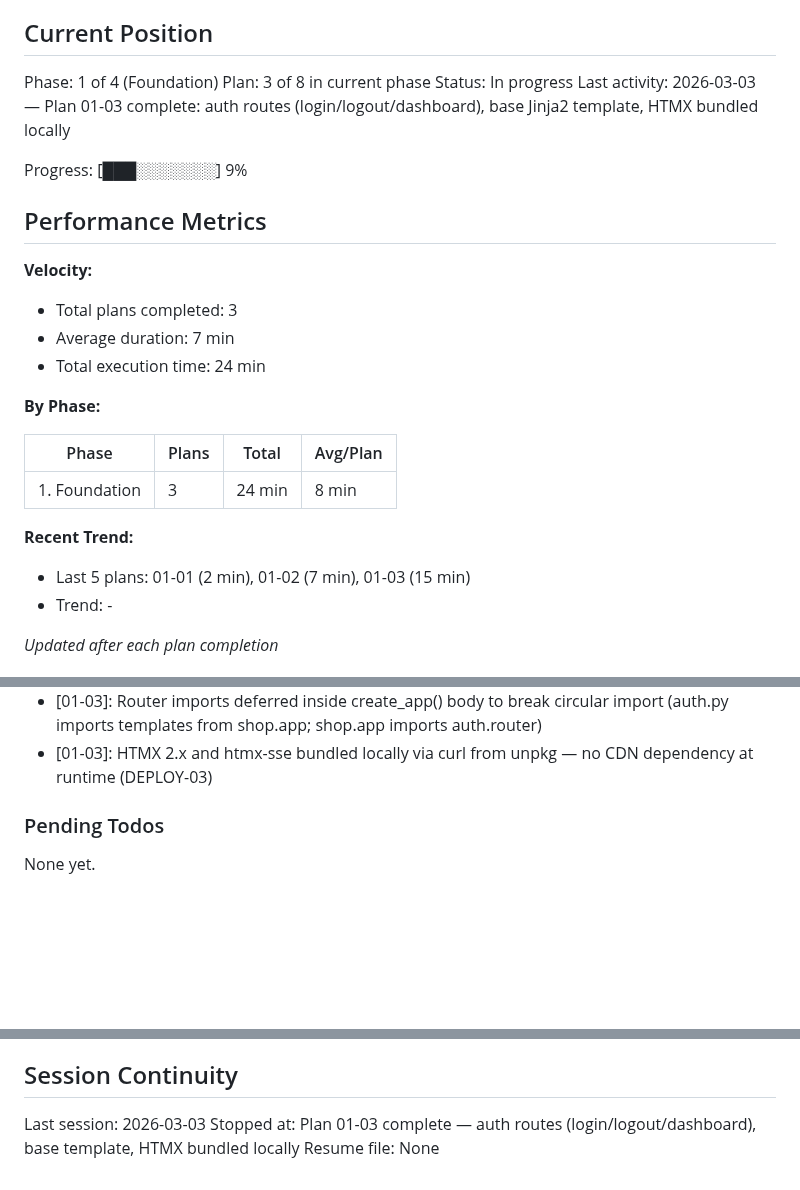
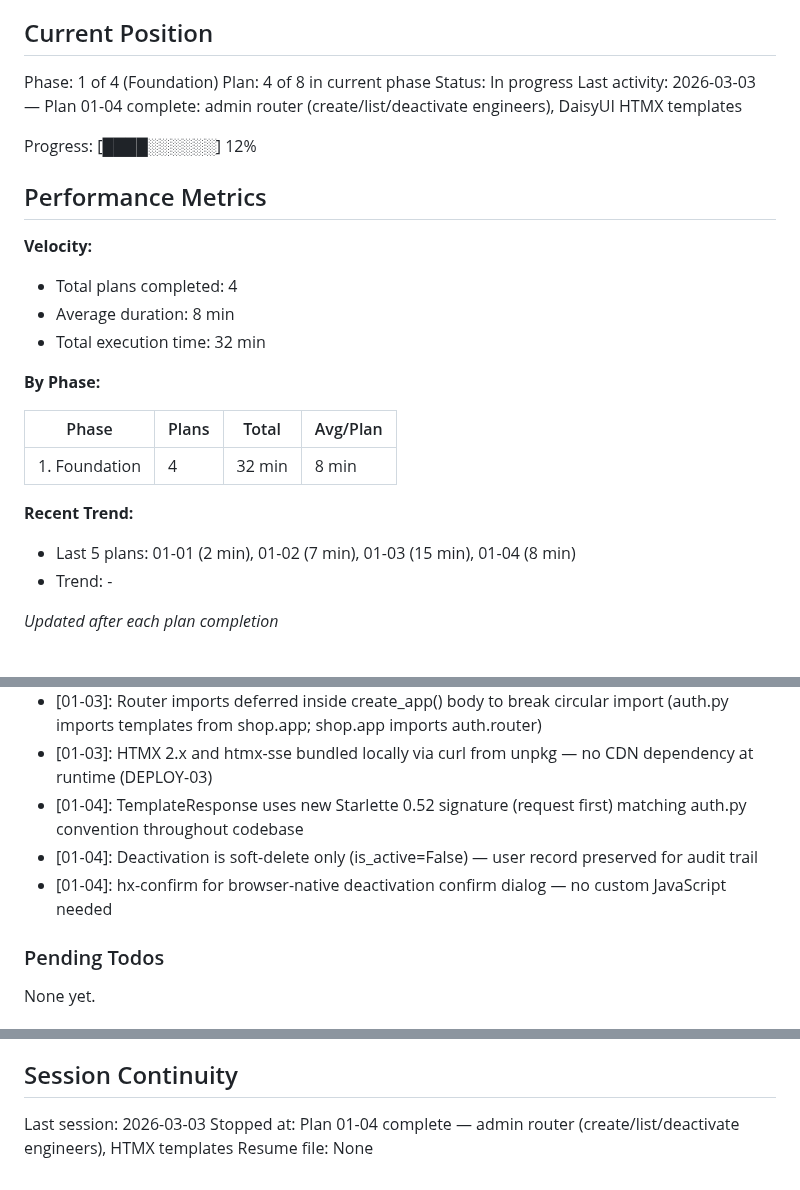
Before and after one commit to NukaW0rld/Revision-Reconciliation, a Markdown page: .planning/STATE.md, 3 parts joined by grey strips. Rendered like a GitHub page; blank space fills up the shorter version.

Commit message:
docs(01-04): complete admin user management plan
- Create 01-04-SUMMARY.md: admin router routes, HTMX templates, test results
- Update STATE.md: advance to plan 4, add 01-04 decisions, update metrics
- Update ROADMAP.md: 4/8 plans complete for Phase 1

Co-Authored-By: Claude Sonnet 4.6 <noreply@anthropic.com>

```diff
--- a/.planning/STATE.md
+++ b/.planning/STATE.md
@@ -10,27 +10,27 @@ See: .planning/PROJECT.md (updated 2026-03-01)
 ## Current Position
 
 Phase: 1 of 4 (Foundation)
-Plan: 3 of 8 in current phase
+Plan: 4 of 8 in current phase
 Status: In progress
-Last activity: 2026-03-03 — Plan 01-03 complete: auth routes (login/logout/dashboard), base Jinja2 template, HTMX bundled locally
+Last activity: 2026-03-03 — Plan 01-04 complete: admin router (create/list/deactivate engineers), DaisyUI HTMX templates
 
-Progress: [███░░░░░░░] 9%
+Progress: [████░░░░░░] 12%
 
 ## Performance Metrics
 
 **Velocity:**
-- Total plans completed: 3
-- Average duration: 7 min
-- Total execution time: 24 min
+- Total plans completed: 4
+- Average duration: 8 min
+- Total execution time: 32 min
 
 **By Phase:**
 
 | Phase | Plans | Total | Avg/Plan |
 |-------|-------|-------|----------|
-| 1. Foundation | 3 | 24 min | 8 min |
+| 1. Foundation | 4 | 32 min | 8 min |
 
 **Recent Trend:**
-- Last 5 plans: 01-01 (2 min), 01-02 (7 min), 01-03 (15 min)
+- Last 5 plans: 01-01 (2 min), 01-02 (7 min), 01-03 (15 min), 01-04 (8 min)
 - Trend: -
 
 *Updated after each plan completion*
@@ -54,6 +54,9 @@ Recent decisions affecting current work:
 - [01-03]: Standard HTML POST (not HTMX POST) for login/logout — browser follows 302 redirect natively; HTMX intercepts redirects as partial DOM swaps causing broken navigation
 - [01-03]: Router imports deferred inside create_app() body to break circular import (auth.py imports templates from shop.app; shop.app imports auth.router)
 - [01-03]: HTMX 2.x and htmx-sse bundled locally via curl from unpkg — no CDN dependency at runtime (DEPLOY-03)
+- [01-04]: TemplateResponse uses new Starlette 0.52 signature (request first) matching auth.py convention throughout codebase
+- [01-04]: Deactivation is soft-delete only (is_active=False) — user record preserved for audit trail
+- [01-04]: hx-confirm for browser-native deactivation confirm dialog — no custom JavaScript needed
 
 ### Pending Todos
 
@@ -67,5 +70,5 @@ None yet.
 ## Session Continuity
 
 Last session: 2026-03-03
-Stopped at: Plan 01-03 complete — auth routes (login/logout/dashboard), base template, HTMX bundled locally
+Stopped at: Plan 01-04 complete — admin router (create/list/deactivate engineers), HTMX templates
 Resume file: None
```
Also changed, not shown: .planning/ROADMAP.md (+1 -1 lines), 1 other file.
